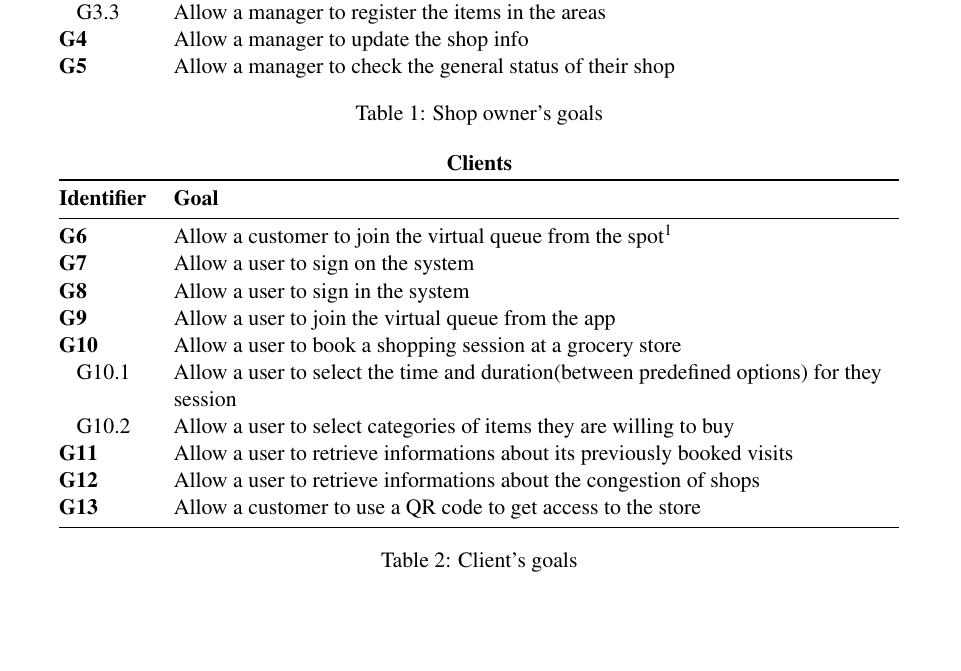
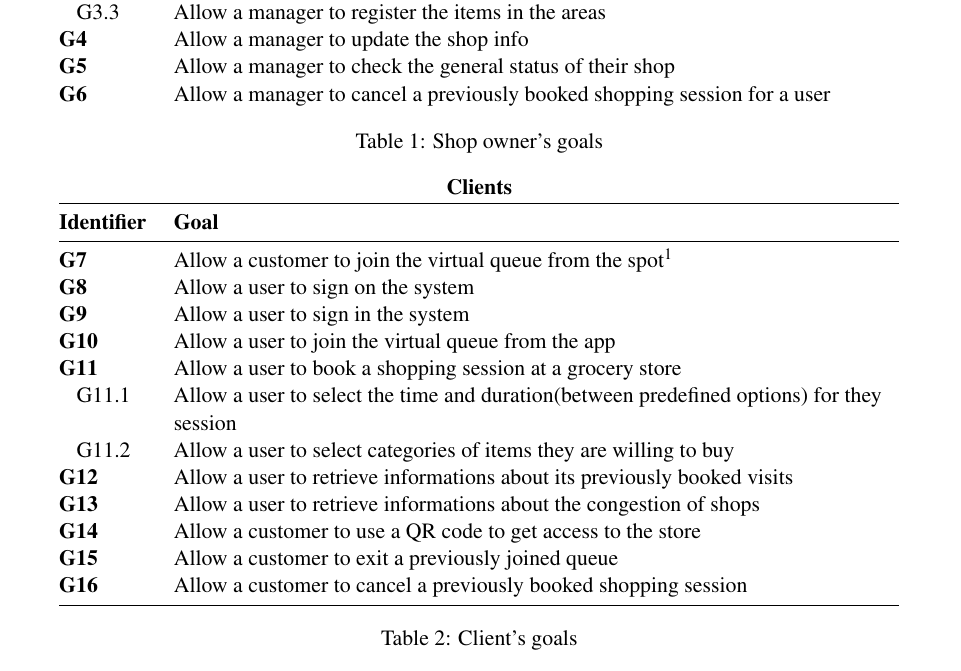
Before and after one commit to LudoLe/CLUP, a LaTeX document (latex/main.tex, which reads latex/Files/2-overalldescription.tex): part of page 9 of 21, cut so that both start at the same text. Compiled offline with pdfLaTeX; a LaTeX package or settings file that is missing is left out.

Commit message:
Update 2-overalldescription.tex
added goals

```diff
--- a/latex/Files/2-overalldescription.tex
+++ b/latex/Files/2-overalldescription.tex
@@ -35,6 +35,8 @@ We managed to divide them in two main categories: goals related to the shop owne
         $\;\;$    G3.3  & Allow a manager to register the items in the areas \\
         \textbf{G4}        & Allow a manager to update the shop info\\
         \textbf{G5}        & Allow a manager to check the general status of their shop\\
+        \textbf{G6}       & Allow a manager to cancel a previously booked shopping session for a user \\
+
     \end{tabular}
 \caption{Shop owner's goals}
 \label{table:shopownersgoals}
@@ -47,16 +49,19 @@ We managed to divide them in two main categories: goals related to the shop owne
         \toprule
         \textbf{Identifier}& \textbf{Goal}\\
         \midrule
-        \textbf{G6}        & Allow a customer to join the virtual queue from the spot\footnotemark\\
-        \textbf{G7}        & Allow a user to sign on the system\\
-        \textbf{G8}        & Allow a user to sign in the system\\
-        \textbf{G9}        & Allow a user to join the virtual queue from the app\\
-        \textbf{G10}       & Allow a user to book a shopping session at a grocery store\\
-        $\;\;$    G10.1 & Allow a user to select the time and duration(between predefined options) for they session\\
-        $\;\;$    G10.2 & Allow a user to select categories of items they are willing to buy\\
-        \textbf{G11}       & Allow a user to retrieve informations about its previously booked visits\\
-        \textbf{G12}       & Allow a user to retrieve informations about the congestion of shops\\
-        \textbf{G13}       & Allow a customer to use a QR code to get access to the store \\
+        \textbf{G7}        & Allow a customer to join the virtual queue from the spot\footnotemark\\
+        \textbf{G8}        & Allow a user to sign on the system\\
+        \textbf{G9}        & Allow a user to sign in the system\\
+        \textbf{G10}        & Allow a user to join the virtual queue from the app\\
+        \textbf{G11}       & Allow a user to book a shopping session at a grocery store\\
+        $\;\;$    G11.1 & Allow a user to select the time and duration(between predefined options) for they session\\
+        $\;\;$    G11.2 & Allow a user to select categories of items they are willing to buy\\
+        \textbf{G12}       & Allow a user to retrieve informations about its previously booked visits\\
+        \textbf{G13}       & Allow a user to retrieve informations about the congestion of shops\\
+        \textbf{G14}       & Allow a customer to use a QR code to get access to the store \\
+        \textbf{G15}       & Allow a customer to exit a previously joined queue \\
+        \textbf{G16}       & Allow a customer to cancel a previously booked shopping session \\
+
         \bottomrule
     \end{tabular}
 \caption{Client's goals}
```
